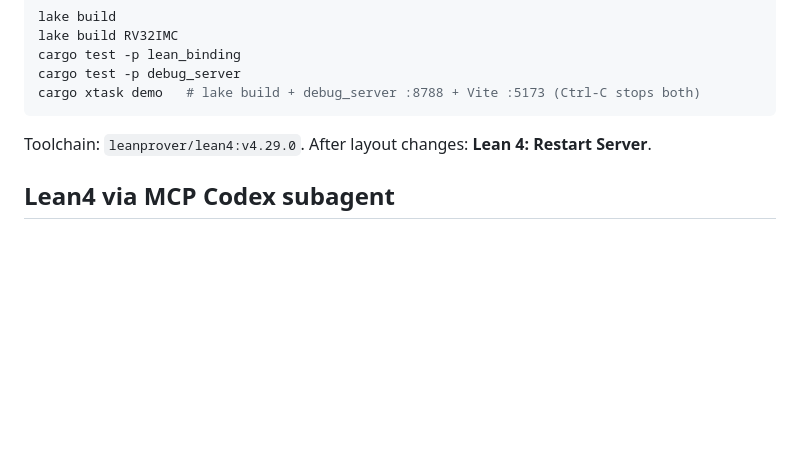
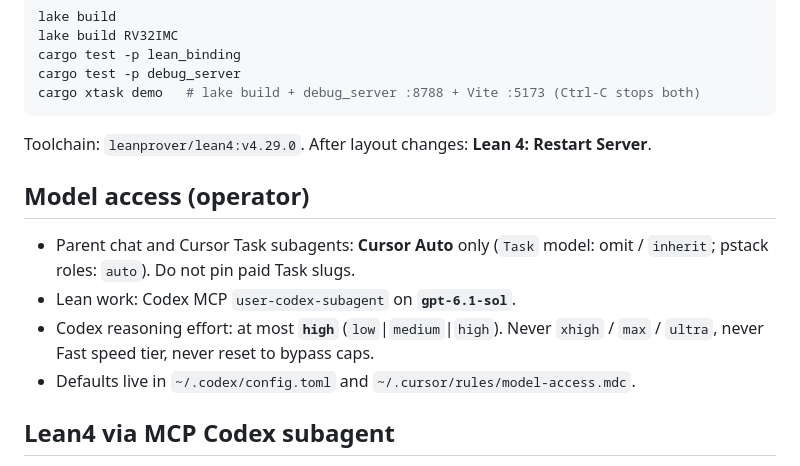
Before and after one commit to nan-mu/classifier, a Markdown page: AGENTS.md, the part around the change. GitHub-like rendering; blank space fills up the shorter version.

Commit message:
docs(agents): record Auto+Codex model caps
Co-authored-by: Cursor <cursoragent@cursor.com>

```diff
--- a/AGENTS.md
+++ b/AGENTS.md
@@ -45,6 +45,15 @@ cargo xtask demo   # lake build + debug_server :8788 + Vite :5173 (Ctrl-C stops
 
 Toolchain: `leanprover/lean4:v4.29.0`. After layout changes: **Lean 4: Restart Server**.
 
+## Model access (operator)
+
+- Parent chat and Cursor Task subagents: **Cursor Auto** only (`Task` model:
+  omit / `inherit`; pstack roles: `auto`). Do not pin paid Task slugs.
+- Lean work: Codex MCP `user-codex-subagent` on **`gpt-6.1-sol`**.
+- Codex reasoning effort: at most **`high`** (`low`|`medium`|`high`). Never
+  `xhigh` / `max` / `ultra`, never Fast speed tier, never reset to bypass caps.
+- Defaults live in `~/.codex/config.toml` and `~/.cursor/rules/model-access.mdc`.
+
 ## Lean4 via MCP Codex subagent
 
 Any Lean4 reasoning or programming (`*.lean`, `lakefile*`, `lake-manifest.json`,
```
